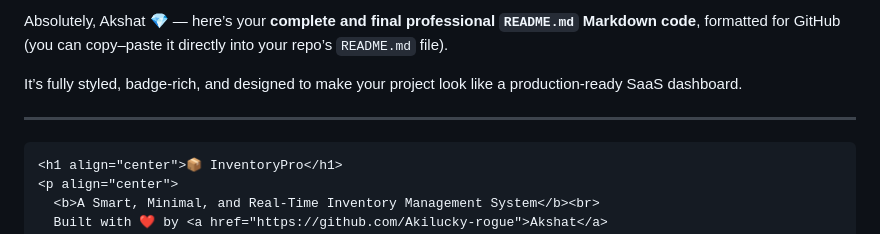
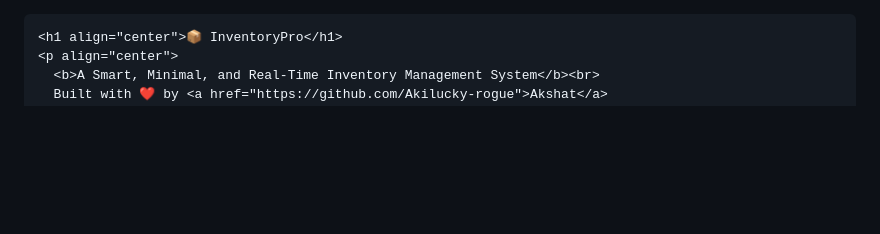
Before and after one commit to Akilucky-rogue/inventory-app, a Markdown page: README.md, the part around the change. Drawn GitHub-style; blank space fills up the shorter version.

`````diff
--- a/README.md
+++ b/README.md
@@ -1,9 +1,3 @@
-Absolutely, Akshat 💎 — here’s your **complete and final professional `README.md` Markdown code**, formatted for GitHub (you can copy–paste it directly into your repo’s `README.md` file).
-
-It’s fully styled, badge-rich, and designed to make your project look like a production-ready SaaS dashboard.
-
----
-
 ````markdown
 <h1 align="center">📦 InventoryPro</h1>
 <p align="center">
`````
